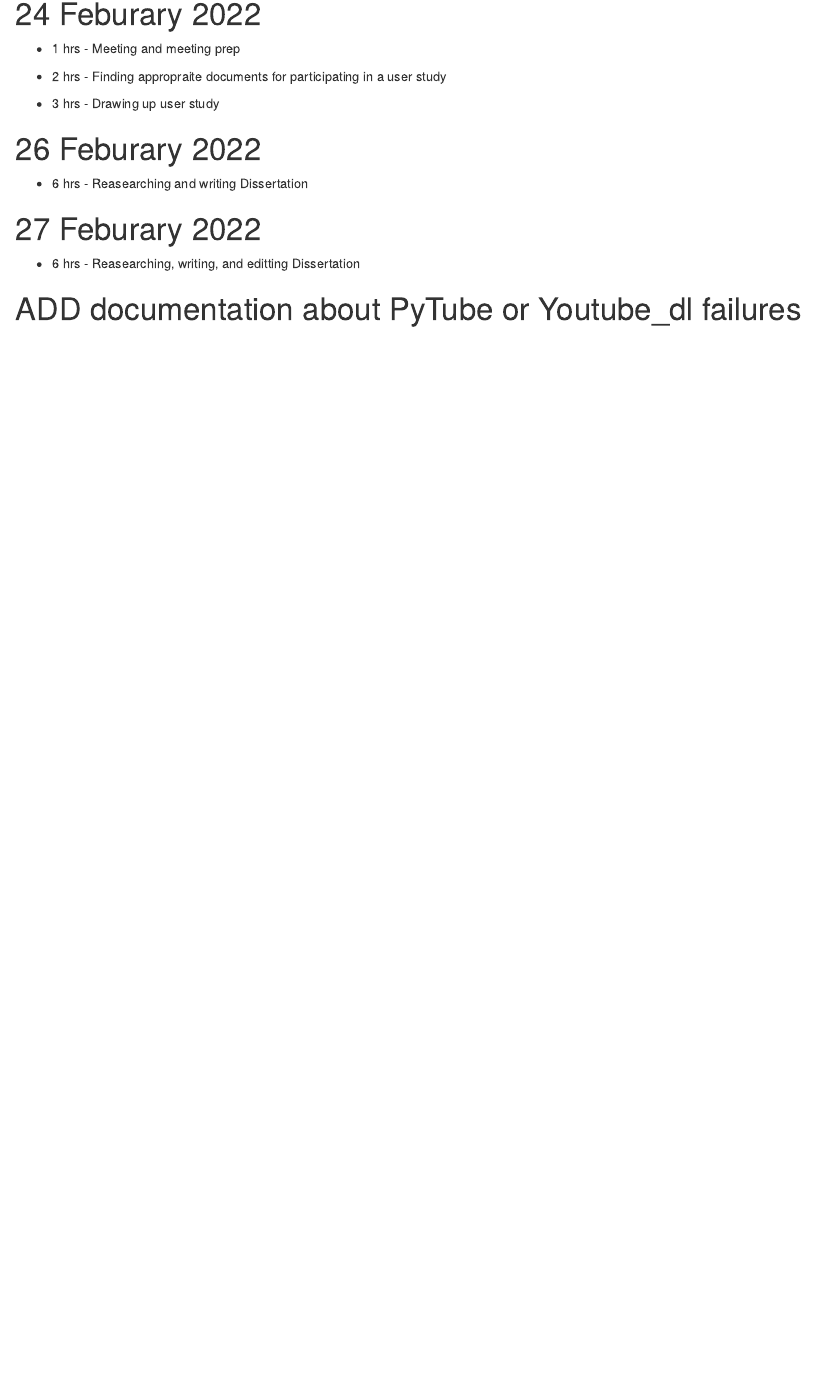
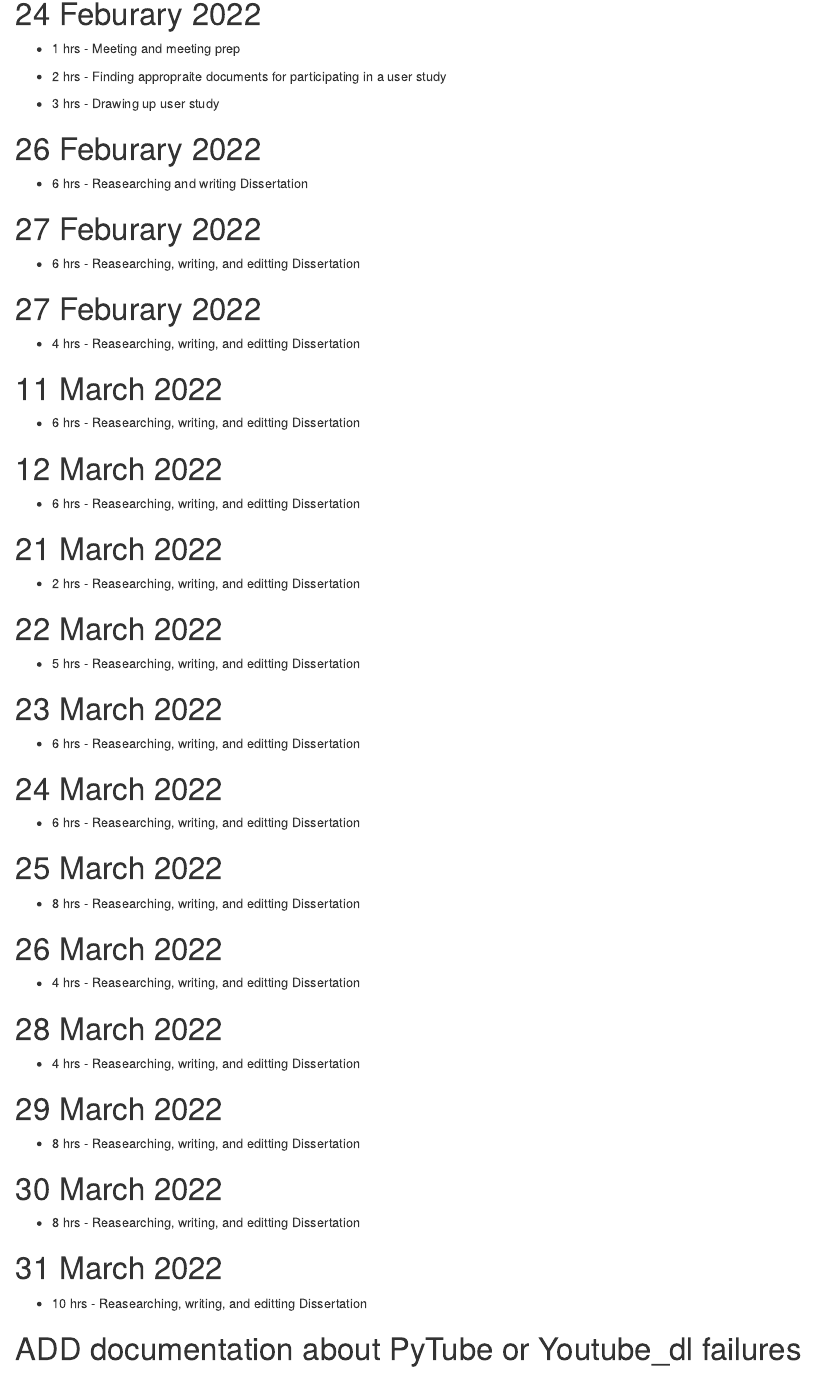
Before and after one commit to AndrewParker770/Automatic-Videography-of-Audio-Tracks-of-Songs, an R Markdown document (2389622p.rmd): the page in a window 1100 px wide, from 5420 px down. Rendered offline with R 4.5, knitr and Pandoc, with nearby package versions.

Commit message:
Update to RMD file

```diff
--- a/2389622p.rmd
+++ b/2389622p.rmd
@@ -300,6 +300,58 @@
 
 * 6 hrs - Reasearching, writing, and editting Dissertation
 
+# 27 Feburary 2022
+
+* 4 hrs - Reasearching, writing, and editting Dissertation
+
+# 11 March 2022
+
+* 6 hrs - Reasearching, writing, and editting Dissertation
+
+# 12 March 2022
+
+* 6 hrs - Reasearching, writing, and editting Dissertation
+
+# 21 March 2022
+
+* 2 hrs - Reasearching, writing, and editting Dissertation
+
+# 22 March 2022
+
+* 5 hrs - Reasearching, writing, and editting Dissertation
+
+# 23 March 2022
+
+* 6 hrs - Reasearching, writing, and editting Dissertation
+
+# 24 March 2022
+
+* 6 hrs - Reasearching, writing, and editting Dissertation
+
+# 25 March 2022
+
+* 8 hrs - Reasearching, writing, and editting Dissertation
+
+# 26 March 2022
+
+* 4 hrs - Reasearching, writing, and editting Dissertation
+
+# 28 March 2022
+
+* 4 hrs - Reasearching, writing, and editting Dissertation
+
+# 29 March 2022
+
+* 8 hrs - Reasearching, writing, and editting Dissertation
+
+# 30 March 2022
+
+* 8 hrs - Reasearching, writing, and editting Dissertation
+
+# 31 March 2022
+
+* 10 hrs - Reasearching, writing, and editting Dissertation
+
 
 
 
```
